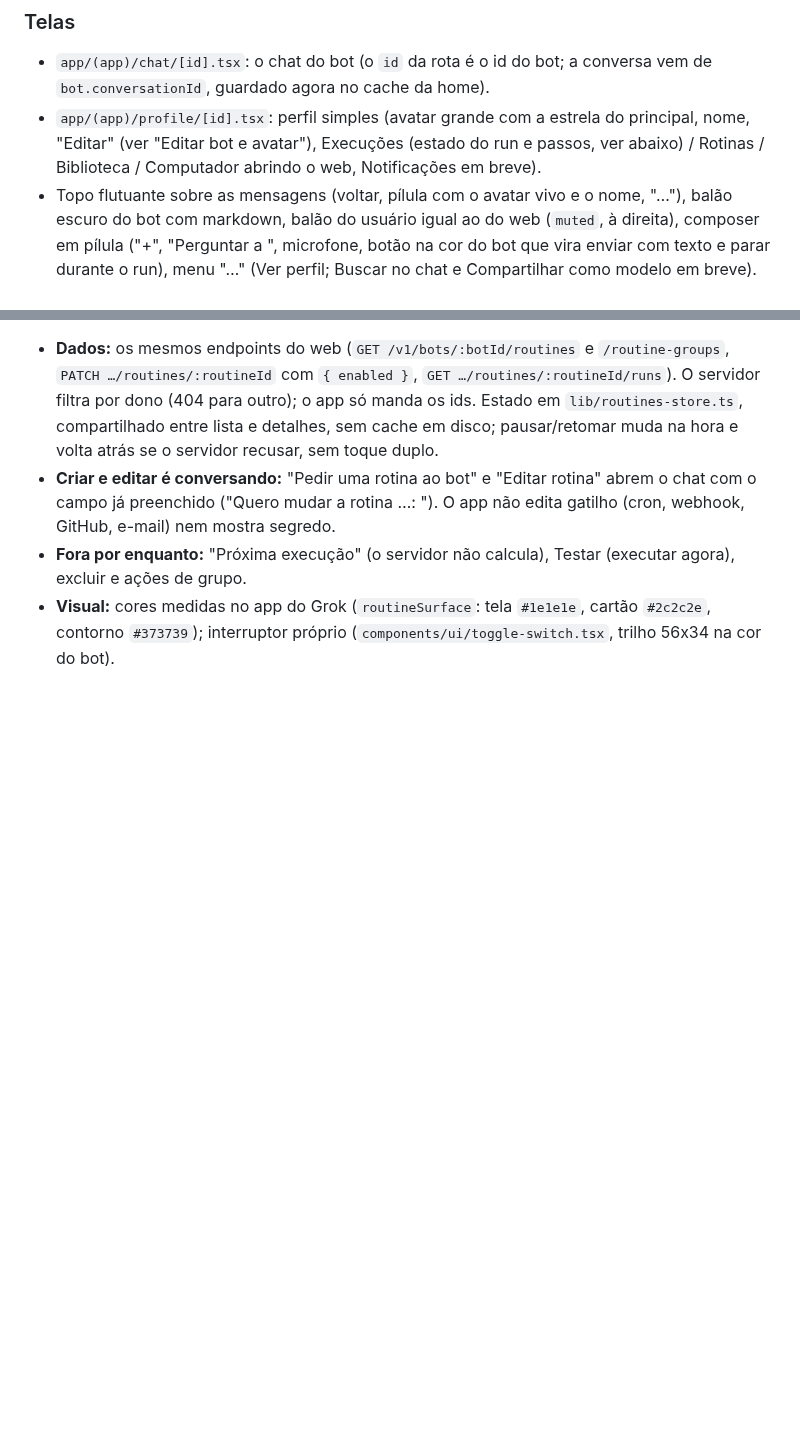
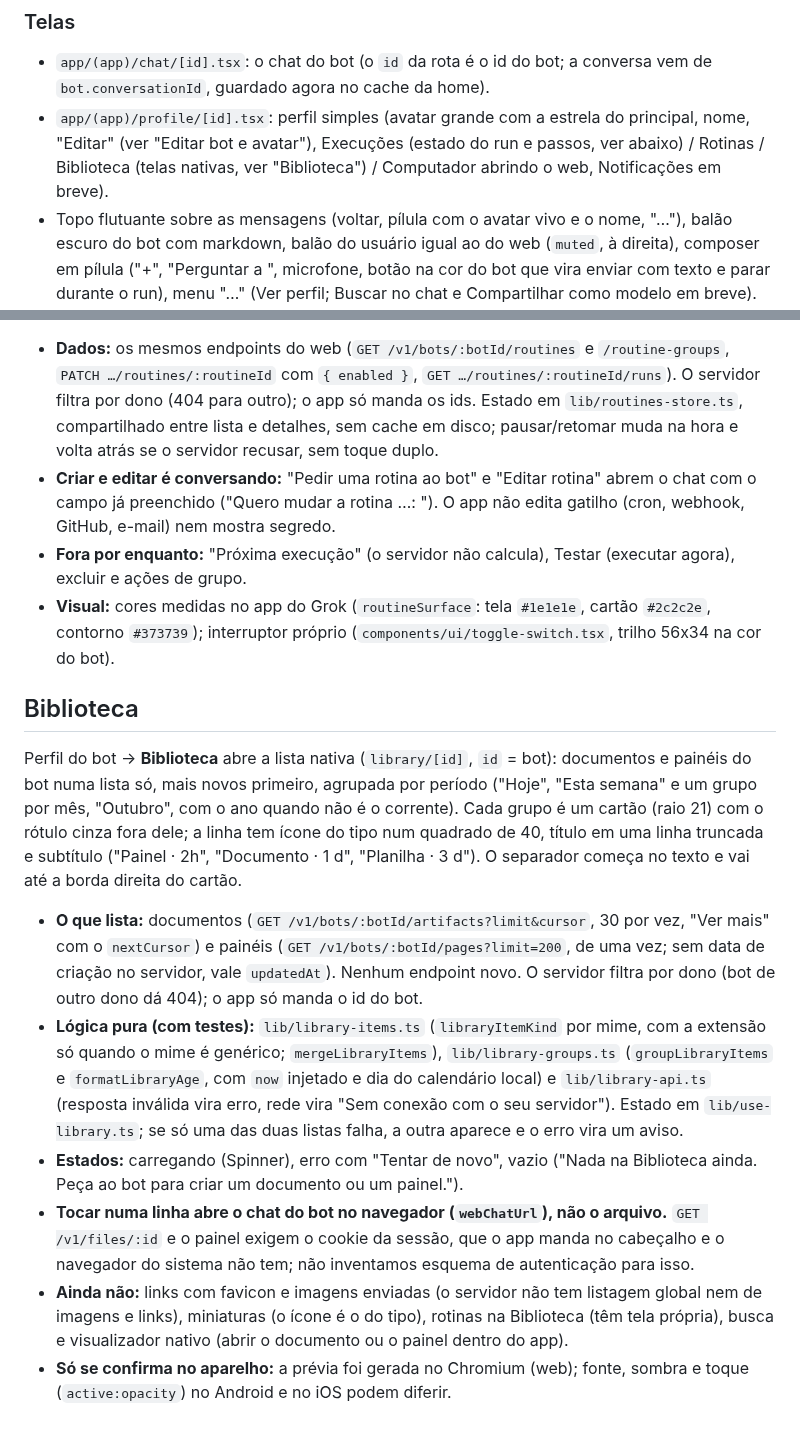
Before and after one commit to ali-ali18/Atlas, a Markdown page: docs/features/app-mobile.md, 2 parts joined by grey strips. GitHub-like rendering; blank space fills up the shorter version.

Commit message:
docs(mobile): Biblioteca no app (o que lista e o que ainda não)
Co-Authored-By: Claude Sonnet 5.5 <noreply@anthropic.com>
Claude-Session: https://claude.ai/code/session_01Xhdi42KKWH44QQdzq3QfUw

```diff
--- a/docs/features/app-mobile.md
+++ b/docs/features/app-mobile.md
@@ -137,7 +137,7 @@ Tudo em `apps/mobile/lib` com teste (vitest): `home-list.ts` (agrupamento, orden
 
 ### Telas
 - `app/(app)/chat/[id].tsx`: o chat do bot (o `id` da rota é o id do bot; a conversa vem de `bot.conversationId`, guardado agora no cache da home).
-- `app/(app)/profile/[id].tsx`: perfil simples (avatar grande com a estrela do principal, nome, "Editar" (ver "Editar bot e avatar"), Execuções (estado do run e passos, ver abaixo) / Rotinas / Biblioteca / Computador abrindo o web, Notificações em breve).
+- `app/(app)/profile/[id].tsx`: perfil simples (avatar grande com a estrela do principal, nome, "Editar" (ver "Editar bot e avatar"), Execuções (estado do run e passos, ver abaixo) / Rotinas / Biblioteca (telas nativas, ver "Biblioteca") / Computador abrindo o web, Notificações em breve).
 - Topo flutuante sobre as mensagens (voltar, pílula com o avatar vivo e o nome, "…"), balão escuro do bot com markdown, balão do usuário igual ao do web (`muted`, à direita), composer em pílula ("+", "Perguntar a <bot>", microfone, botão na cor do bot que vira enviar com texto e parar durante o run), menu "…" (Ver perfil; Buscar no chat e Compartilhar como modelo em breve). Controles de 44 e texto 15. Os avatares do resto da tela ficam estáticos.
 
 ### Endpoints (todos por `lib/api-fetch.ts`, os mesmos do web)
@@ -270,3 +270,14 @@ Perfil do bot → **Rotinas** abre a lista nativa (`routines/[id]`): rotinas sol
 - **Criar e editar é conversando:** "Pedir uma rotina ao bot" e "Editar rotina" abrem o chat com o campo já preenchido ("Quero mudar a rotina …: "). O app não edita gatilho (cron, webhook, GitHub, e-mail) nem mostra segredo.
 - **Fora por enquanto:** "Próxima execução" (o servidor não calcula), Testar (executar agora), excluir e ações de grupo.
 - **Visual:** cores medidas no app do Grok (`routineSurface`: tela `#1e1e1e`, cartão `#2c2c2e`, contorno `#373739`); interruptor próprio (`components/ui/toggle-switch.tsx`, trilho 56x34 na cor do bot).
+
+## Biblioteca
+
+Perfil do bot → **Biblioteca** abre a lista nativa (`library/[id]`, `id` = bot): documentos e painéis do bot numa lista só, mais novos primeiro, agrupada por período ("Hoje", "Esta semana" e um grupo por mês, "Outubro", com o ano quando não é o corrente). Cada grupo é um cartão (raio 21) com o rótulo cinza fora dele; a linha tem ícone do tipo num quadrado de 40, título em uma linha truncada e subtítulo ("Painel · 2h", "Documento · 1 d", "Planilha · 3 d"). O separador começa no texto e vai até a borda direita do cartão.
+
+- **O que lista:** documentos (`GET /v1/bots/:botId/artifacts?limit&cursor`, 30 por vez, "Ver mais" com o `nextCursor`) e painéis (`GET /v1/bots/:botId/pages?limit=200`, de uma vez; sem data de criação no servidor, vale `updatedAt`). Nenhum endpoint novo. O servidor filtra por dono (bot de outro dono dá 404); o app só manda o id do bot.
+- **Lógica pura (com testes):** `lib/library-items.ts` (`libraryItemKind` por mime, com a extensão só quando o mime é genérico; `mergeLibraryItems`), `lib/library-groups.ts` (`groupLibraryItems` e `formatLibraryAge`, com `now` injetado e dia do calendário local) e `lib/library-api.ts` (resposta inválida vira erro, rede vira "Sem conexão com o seu servidor"). Estado em `lib/use-library.ts`; se só uma das duas listas falha, a outra aparece e o erro vira um aviso.
+- **Estados:** carregando (Spinner), erro com "Tentar de novo", vazio ("Nada na Biblioteca ainda. Peça ao bot para criar um documento ou um painel.").
+- **Tocar numa linha abre o chat do bot no navegador (`webChatUrl`), não o arquivo.** `GET /v1/files/:id` e o painel exigem o cookie da sessão, que o app manda no cabeçalho e o navegador do sistema não tem; não inventamos esquema de autenticação para isso.
+- **Ainda não:** links com favicon e imagens enviadas (o servidor não tem listagem global nem de imagens e links), miniaturas (o ícone é o do tipo), rotinas na Biblioteca (têm tela própria), busca e visualizador nativo (abrir o documento ou o painel dentro do app).
+- **Só se confirma no aparelho:** a prévia foi gerada no Chromium (web); fonte, sombra e toque (`active:opacity`) no Android e no iOS podem diferir.
```
Also changed, not shown: CHANGELOG.md (+1 -0 lines).
